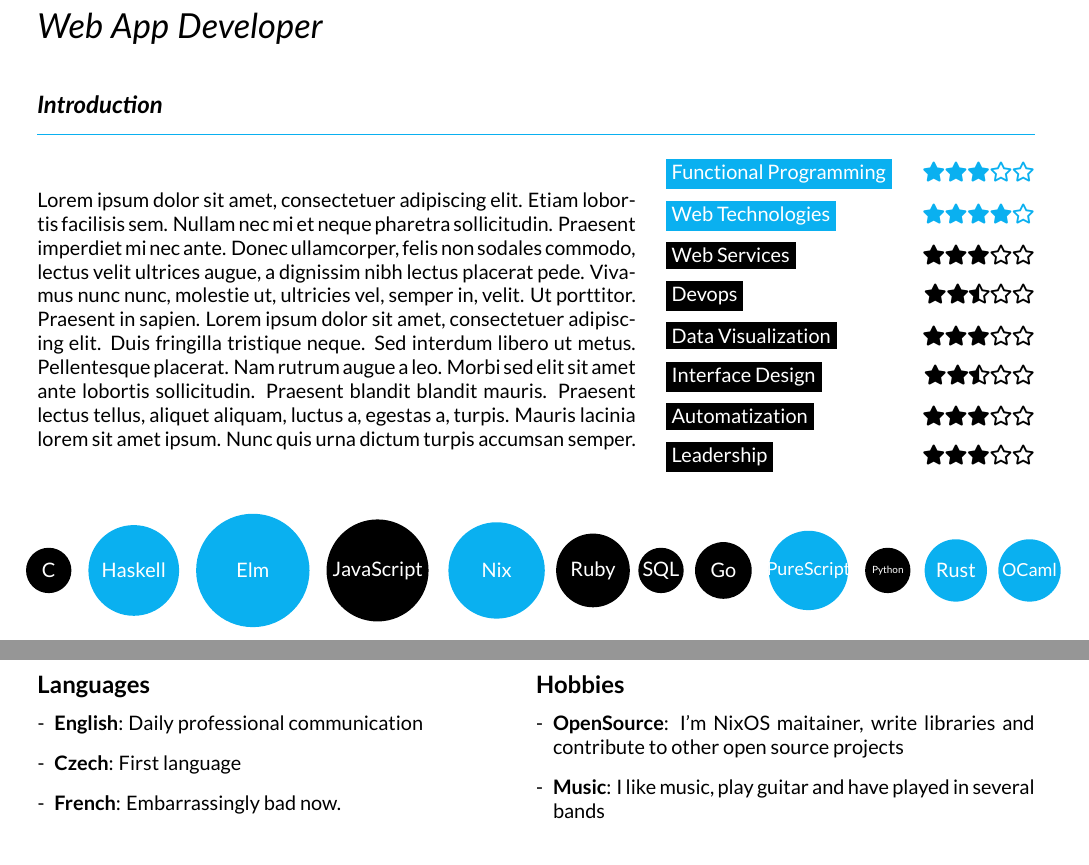
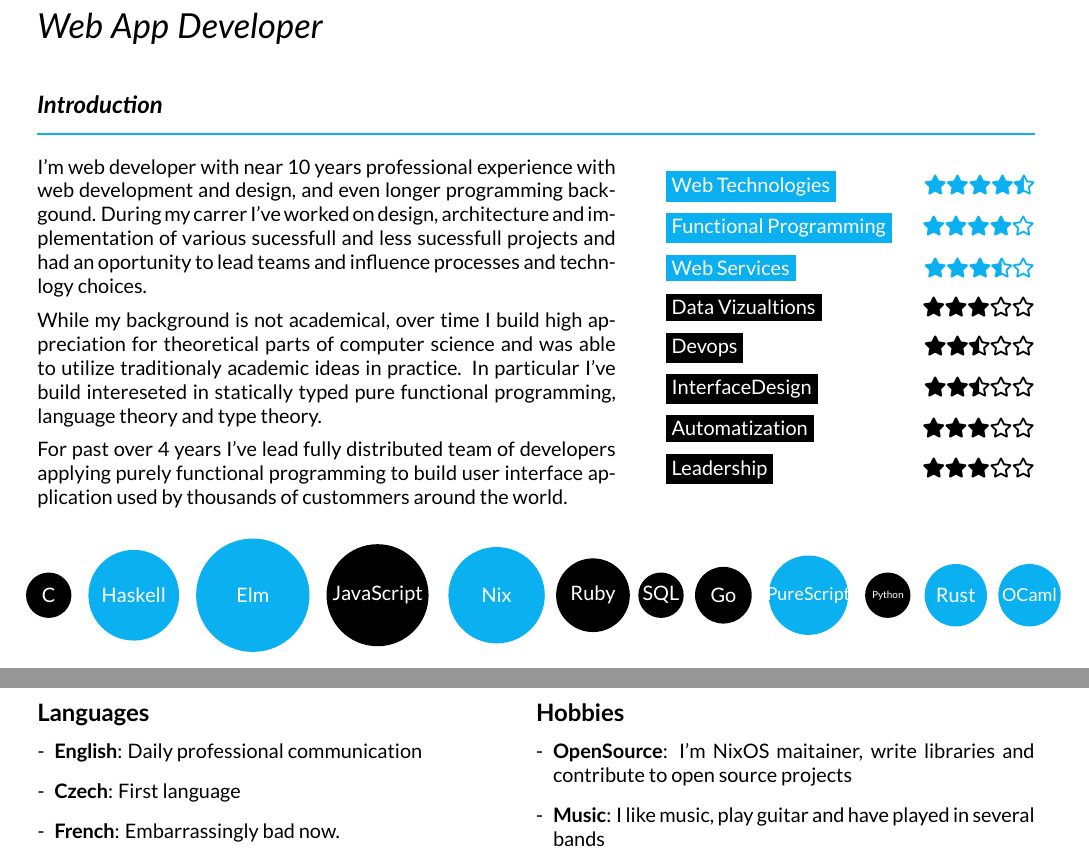
Before and after one commit to turboMaCk/cv.tex, a LaTeX CV (src/cv.tex): two parts of pages 1 and 2 of 2, joined at a grey line, cut so that both start at the same text. Compiled offline with XeLaTeX.

Commit message:
add content

```diff
--- a/src/cv.tex
+++ b/src/cv.tex
@@ -27,6 +27,7 @@
 \usepackage{longtable}
 \usepackage{enumitem}
 \usepackage{fancyhdr}
+\usepackage{multido}
 
 % CUSTOM VARs
 
@@ -190,45 +210,38 @@
 
 \section{Introduction}
 
-\begin{tabular}{@{}l@{\hskip 10pt}r}
-    \begin{minipage}[l]{0.6\textwidth}
-      \blindtext
+\begin{tabular}{@{}l@{\hskip 20pt}r}
+    \begin{minipage}[l]{0.58\textwidth}
+      I'm web developer with near 10 years professional experience
+      with web development and design, and even longer programming backgound.
+      During my carrer I've worked on design, architecture and implementation
+      of various sucessfull and less sucessfull projects and had an oportunity
+      to lead teams and influence processes and technlogy choices.
+
+      \vspace{0.5em}
+      While my background is not academical, over time I build high appreciation for
+      theoretical parts of computer science and was able to utilize traditionaly
+      academic ideas in practice. In particular I've build intereseted in
+      statically typed pure functional programming, language theory and type theory.
+
+      \vspace{0.5em}
+      For past over 4 years I've lead fully distributed team of developers applying
+      purely functional programming to build user interface application used by thousands
+      of custommers around the world.
+
     \end{minipage}
     &
     \begin{minipage}[r]{0.39\textwidth}
       \setlength\tabcolsep{5pt}
       \begin{tabularx}{\textwidth}{Xr}
-          \colorbox{ProcessBlue}{\textcolor{white}{Functional Programming}} &
-          \vspace{0.2cm}
-          \textcolor{ProcessBlue}{\faStarFull \faStarFull \faStarFull \faStarEmpty \faStarEmpty} \\
-
-          \colorbox{ProcessBlue}{\textcolor{white}{Web Technologies}} &
-          \vspace{0.2cm}
-          \textcolor{ProcessBlue}{\faStarFull \faStarFull \faStarFull \faStarFull \faStarEmpty} \\
-
-          \colorbox{black}{\textcolor{white}{Web Services}} &
-          \vspace{0.2cm}
-          \faStarFull \faStarFull \faStarFull \faStarEmpty \faStarEmpty \\
-
-          \colorbox{black}{\textcolor{white}{Devops}} &
-          \vspace{0.2cm}
-          \faStarFull \faStarFull \faStarHalf \faStarEmpty \faStarEmpty \\
-
-          \colorbox{black}{\textcolor{white}{Data Visualization}} &
-          \vspace{0.2cm}
-          \faStarFull \faStarFull \faStarFull \faStarEmpty \faStarEmpty \\
-
-          \colorbox{black}{\textcolor{white}{Interface Design}} &
-          \vspace{0.2cm}
-          \faStarFull \faStarFull \faStarHalf \faStarEmpty \faStarEmpty \\
-
-          \colorbox{black}{\textcolor{white}{Automatization}} &
-          \vspace{0.2cm}
-          \faStarFull \faStarFull \faStarFull \faStarEmpty \faStarEmpty \\
-
-          \colorbox{black}{\textcolor{white}{Leadership}} &
-          \vspace{0.2cm}
-          \faStarFull \faStarFull \faStarFull \faStarEmpty \faStarEmpty \\
+        \skill{Web Technologies}{45}{ProcessBlue}
+        \skill{Functional Programming}{40}{ProcessBlue}
+        \skill{Web Services}{35}{ProcessBlue}
+        \skill{Data Vizualtions}{30}{black}
+        \skill{Devops}{25}{black}
+        \skill{InterfaceDesign}{25}{black}
+        \skill{Automatization}{30}{black}
+        \skill{Leadership}{30}{black}
       \end{tabularx}
     \end{minipage} \\
 \end{tabular}
@@ -390,7 +403,7 @@ official website for geography classes.
   & \begin{minipage}[t]{0.5\textwidth}
       \subsection{Hobbies}
       \begin{itemize}[leftmargin=0.3cm]
-        \item[-] \textbf{OpenSource}: I'm NixOS maitainer, write libraries and contribute to other open source projects
+        \item[-] \textbf{OpenSource}: I'm NixOS maitainer, write libraries and contribute to open source projects
         \item[-] \textbf{Music}: I like music, play guitar and have played in several bands
       \end{itemize}
   \end{minipage} \\
```
Also changed, not shown: src/cv.tex (19 more changed lines).
